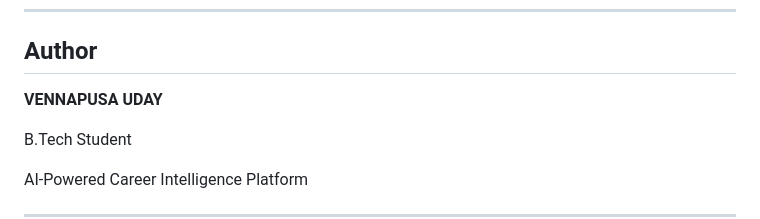
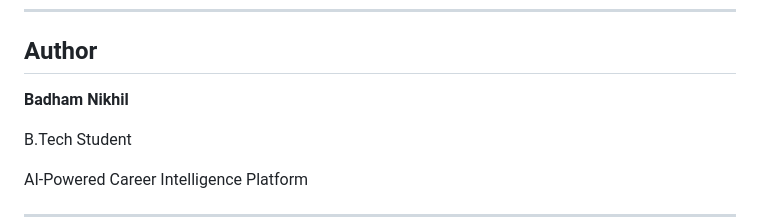
Before and after one commit to Nikhil-stack-2004/infosys-resume-parsar, a Markdown page: README.md, the part around the change. Drawn GitHub-style.

```diff
--- a/README.md
+++ b/README.md
@@ -239,7 +239,7 @@ The following features are planned for future milestones:
 
 ## Author
 
-**VENNAPUSA UDAY**
+**Badham Nikhil**
 
 B.Tech Student
 
```
